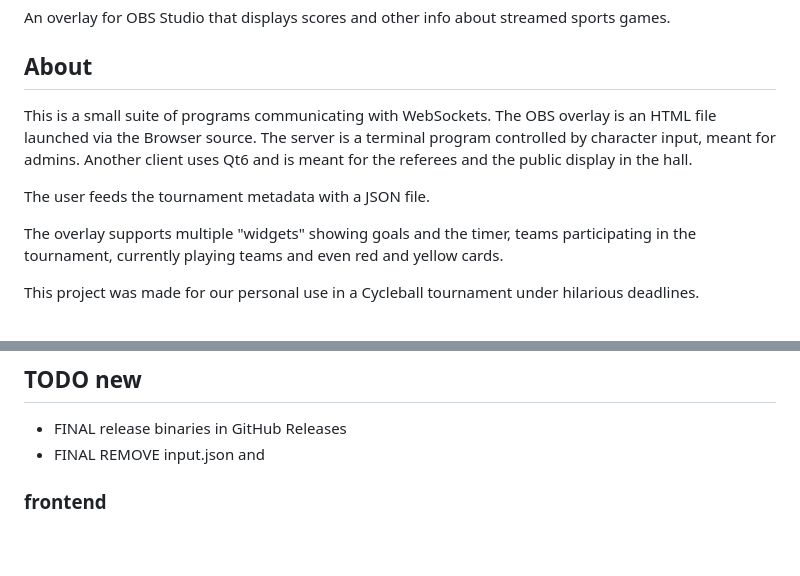
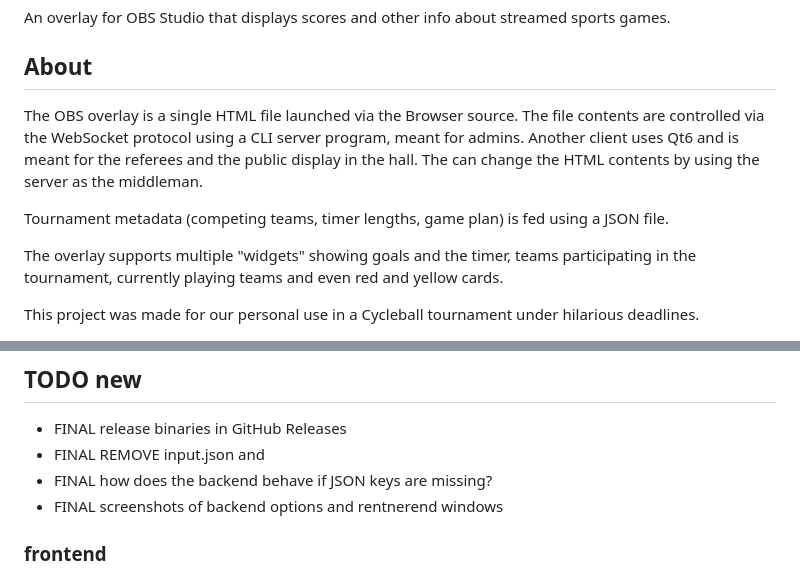
Before and after one commit to mminl-de/interscore, a Markdown page: README.md, 2 parts joined by grey strips. Rendered like a GitHub page; blank space fills up the shorter version.

```diff
--- a/README.md
+++ b/README.md
@@ -2,12 +2,11 @@
 An overlay for OBS Studio that displays scores and other info about streamed sports games.
 
 ## About
-This is a small suite of programs communicating with WebSockets.
-The OBS overlay is an HTML file launched via the Browser source.
-The server is a terminal program controlled by character input, meant for admins.
-Another client uses Qt6 and is meant for the referees and the public display in the hall.
+The OBS overlay is a single HTML file launched via the Browser source.
+The file contents are controlled via the WebSocket protocol using a CLI server program, meant for admins.
+Another client uses Qt6 and is meant for the referees and the public display in the hall. The can change the HTML contents by using the server as the middleman.
 
-The user feeds the tournament metadata with a JSON file.
+Tournament metadata (competing teams, timer lengths, game plan) is fed using a JSON file.
 
 The overlay supports multiple "widgets" showing goals and the timer, teams participating in the tournament, currently playing teams and even red and yellow cards.
 
@@ -26,6 +25,8 @@ This project was made for our personal use in a Cycleball tournament under hilar
 ## TODO new
 - FINAL release binaries in GitHub Releases
 - FINAL REMOVE input.json and
+- FINAL how does the backend behave if JSON keys are missing?
+- FINAL screenshots of backend options and rentnerend windows
 
 ### frontend
 - scoreboard: whatever's happening with the score cells
```
Also changed, not shown: other parts of README.md (+0 -50 lines).
